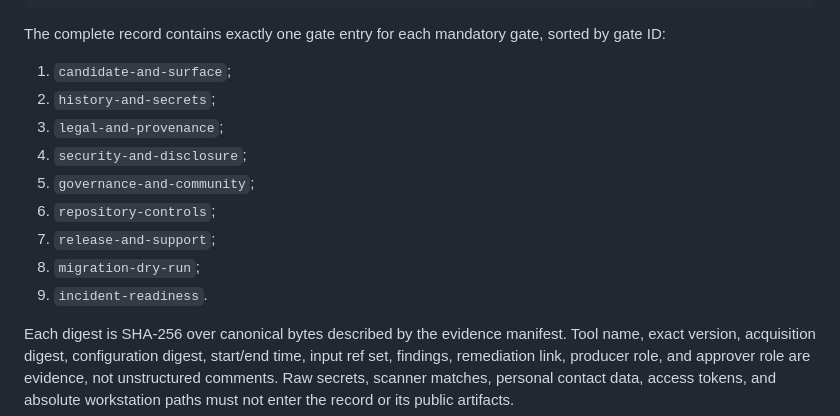
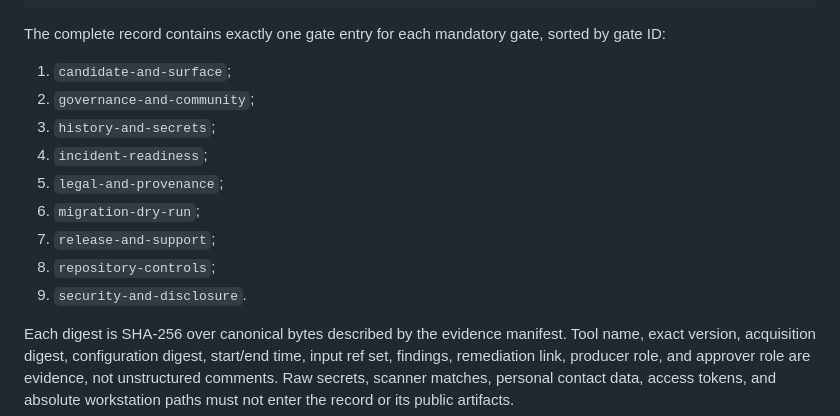
Before and after one commit to TamaT-LLC/depgraph-cli, a Markdown page: docs/40_arch_design/adr-public-oss-release-governance.md, the part around the change. Rendered like a GitHub page.

Commit message:
docs: align readiness gate ordering

```diff
--- a/docs/40_arch_design/adr-public-oss-release-governance.md
+++ b/docs/40_arch_design/adr-public-oss-release-governance.md
@@ -148,14 +148,14 @@ The complete record contains exactly one gate entry for each mandatory gate,
 sorted by gate ID:
 
 1. `candidate-and-surface`;
-2. `history-and-secrets`;
-3. `legal-and-provenance`;
-4. `security-and-disclosure`;
-5. `governance-and-community`;
-6. `repository-controls`;
+2. `governance-and-community`;
+3. `history-and-secrets`;
+4. `incident-readiness`;
+5. `legal-and-provenance`;
+6. `migration-dry-run`;
 7. `release-and-support`;
-8. `migration-dry-run`;
-9. `incident-readiness`.
+8. `repository-controls`;
+9. `security-and-disclosure`.
 
 Each digest is SHA-256 over canonical bytes described by the evidence
 manifest. Tool name, exact version, acquisition digest, configuration digest,
```
